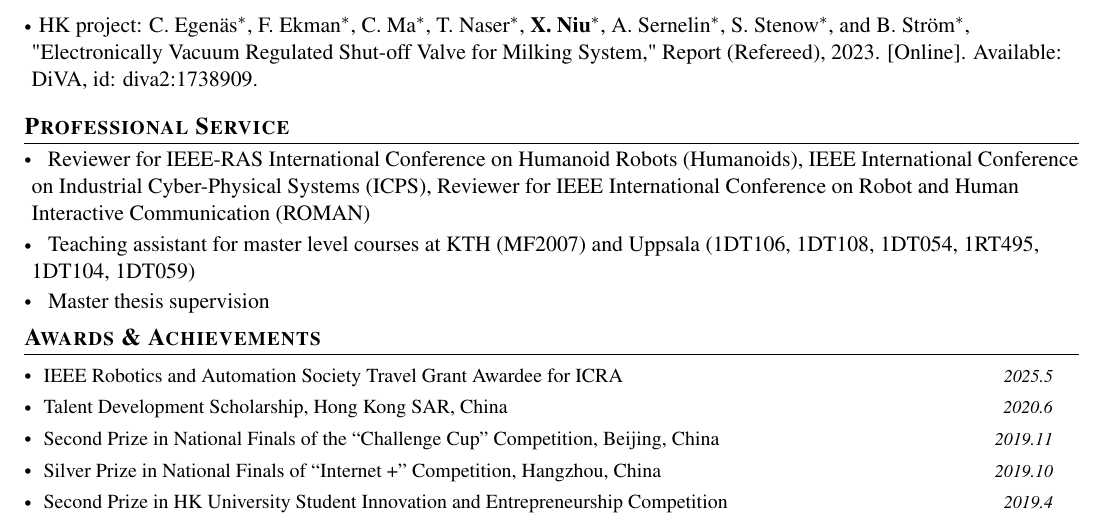
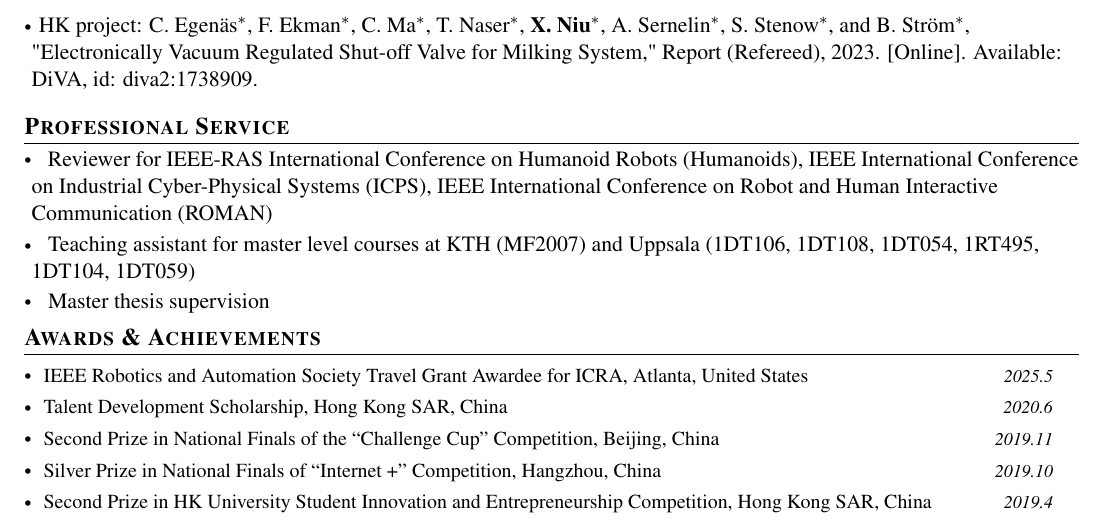
Before and after one commit to n7729697/CV_NIU_Xuezhi, a LaTeX document (main.tex): part of the page, cut so that both start at the same text. Compiled offline with pdfLaTeX.

Commit message:
Updates from Overleaf

```diff
--- a/main.tex
+++ b/main.tex
@@ -218,7 +218,7 @@
 %-----------Positions of Responsibility-----------------
 \section{\textbf{Professional Service}}
 \resumeSubHeadingListStart
-  \item \hspace{0.5em} Reviewer for IEEE-RAS International Conference on Humanoid Robots (Humanoids), IEEE International Conference on Industrial Cyber-Physical Systems (ICPS), Reviewer for IEEE International Conference on Robot and Human Interactive Communication (ROMAN)
+  \item \hspace{0.5em} Reviewer for IEEE-RAS International Conference on Humanoid Robots (Humanoids), IEEE International Conference on Industrial Cyber-Physical Systems (ICPS), IEEE International Conference on Robot and Human Interactive Communication (ROMAN)
   \vspace{-0.5em}
   \item \hspace{0.5em} Teaching assistant for master level courses at KTH (\href{https://www.kth.se/student/kurser/kurs/MF2007}{MF2007}) and Uppsala (\href{https://www.uu.se/en/study/course?query=1DT106}{1DT106}, \href{https://www.uu.se/en/study/course?query=1DT108}{1DT108}, \href{https://www.uu.se/en/study/course?query=1DT054}{1DT054},
   \href{https://www.uu.se/en/study/course?query=1RT495}{1RT495}, \href{https://www.uu.se/en/study/course?query=1DT104}{1DT104}, \href{https://www.uu.se/en/study/course?query=1DT059}{1DT059})
@@ -232,13 +232,13 @@
 \section{\textbf{Awards \& Achievements}}
 \vspace{-0.4mm}
 \resumeSubHeadingListStart
-  \resumeProject{IEEE Robotics and Automation Society Travel Grant Awardee for ICRA}{2025.5}
+  \resumeProject{IEEE Robotics and Automation Society Travel Grant Awardee for ICRA, Atlanta, United States}{2025.5}
   % \resumeProject{CN patent Grant (CN 113675454 A), City University of Hong Kong}{2020.9}
   \resumeProject{Talent Development Scholarship, Hong Kong SAR, China}{2020.6}
   % \resumeProject{CN patent Grant (CN 14180645 A), City University of Hong Kong}{2020.6}
   \resumeProject{Second Prize in National Finals of the “Challenge Cup” Competition, Beijing, China}{2019.11}
   \resumeProject{Silver Prize in National Finals of “Internet +” Competition, Hangzhou, China}{2019.10}
-  \resumeProject{Second Prize in HK University Student Innovation and Entrepreneurship Competition}{2019.4}
+  \resumeProject{Second Prize in HK University Student Innovation and Entrepreneurship Competition, Hong Kong SAR, China}{2019.4}
 
 \resumeSubHeadingListEnd
 \vspace{-5mm}
```
